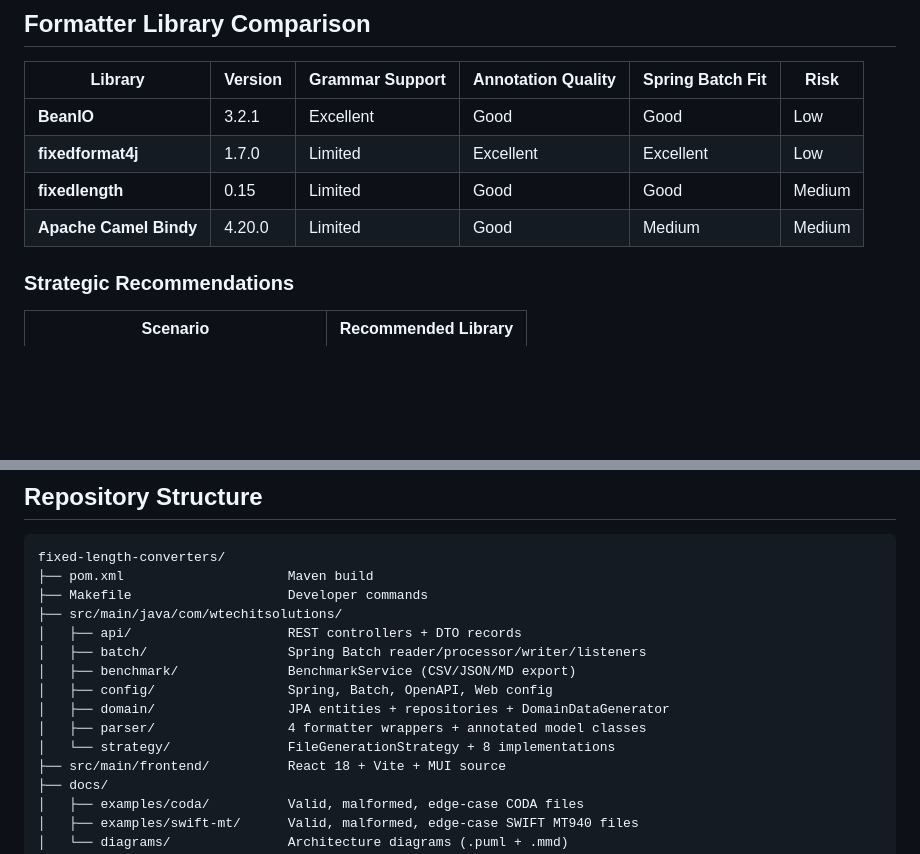
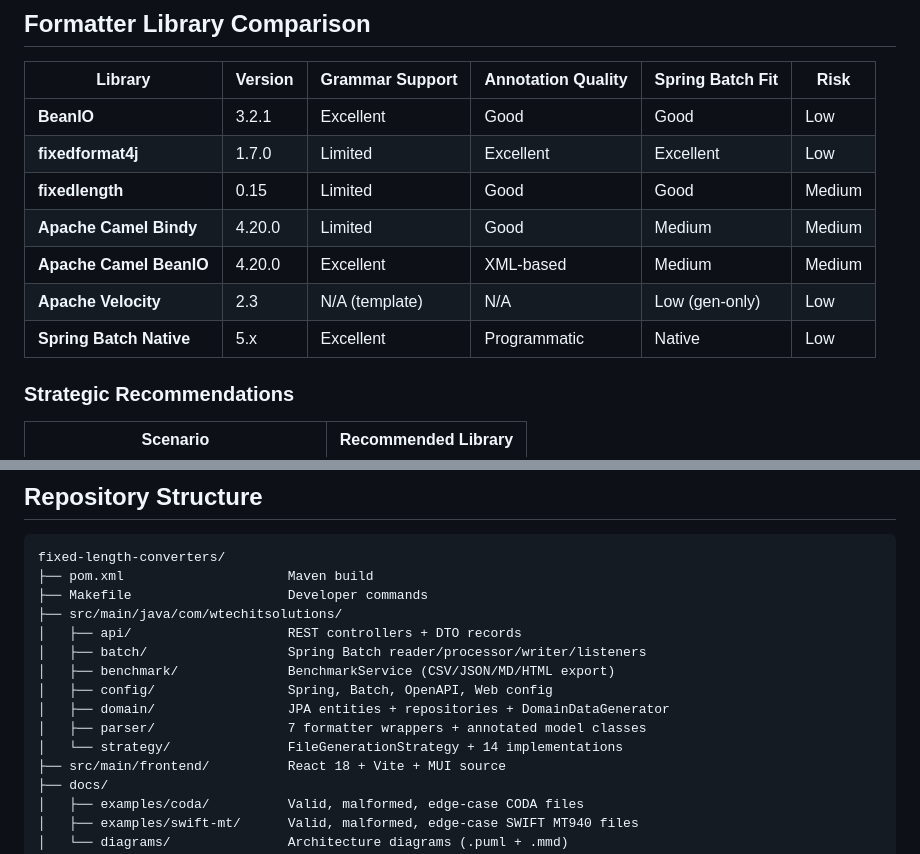
Before and after one commit to wallaceespindola/fixed-length-converters, a Markdown page: README.md, 2 parts joined by grey strips. Rendered like a GitHub page; blank space fills up the shorter version.

```diff
--- a/README.md
+++ b/README.md
@@ -108,6 +117,9 @@ chains.
 | **fixedformat4j**      | 1.7.0   | Limited         | Excellent          | Excellent        | Low    |
 | **fixedlength**        | 0.15    | Limited         | Good               | Good             | Medium |
 | **Apache Camel Bindy** | 4.20.0  | Limited         | Good               | Medium           | Medium |
+| **Apache Camel BeanIO**| 4.20.0  | Excellent       | XML-based          | Medium           | Medium |
+| **Apache Velocity**    | 2.3     | N/A (template)  | N/A                | Low (gen-only)   | Low    |
+| **Spring Batch Native**| 5.x     | Excellent       | Programmatic       | Native           | Low    |
 
 ### Strategic Recommendations
 
@@ -360,11 +373,11 @@ fixed-length-converters/
 ├── src/main/java/com/wtechitsolutions/
 │   ├── api/                    REST controllers + DTO records
 │   ├── batch/                  Spring Batch reader/processor/writer/listeners
-│   ├── benchmark/              BenchmarkService (CSV/JSON/MD export)
+│   ├── benchmark/              BenchmarkService (CSV/JSON/MD/HTML export)
 │   ├── config/                 Spring, Batch, OpenAPI, Web config
 │   ├── domain/                 JPA entities + repositories + DomainDataGenerator
-│   ├── parser/                 4 formatter wrappers + annotated model classes
-│   └── strategy/               FileGenerationStrategy + 8 implementations
+│   ├── parser/                 7 formatter wrappers + annotated model classes
+│   └── strategy/               FileGenerationStrategy + 14 implementations
 ├── src/main/frontend/          React 18 + Vite + MUI source
 ├── docs/
 │   ├── examples/coda/          Valid, malformed, edge-case CODA files
```
Also changed, not shown: other parts of README.md (+28 -18 lines), CLAUDE.md (+17 -16 lines).
